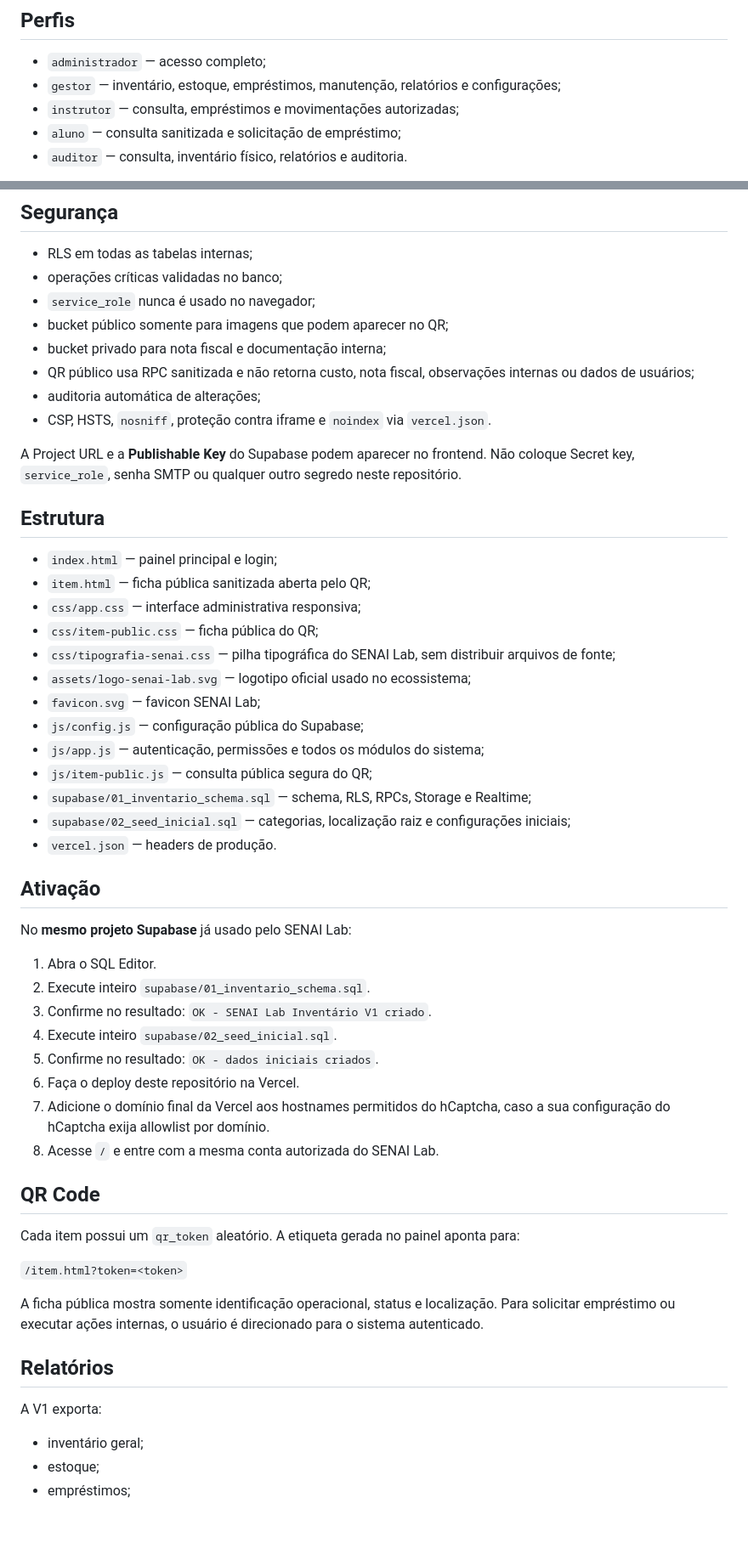
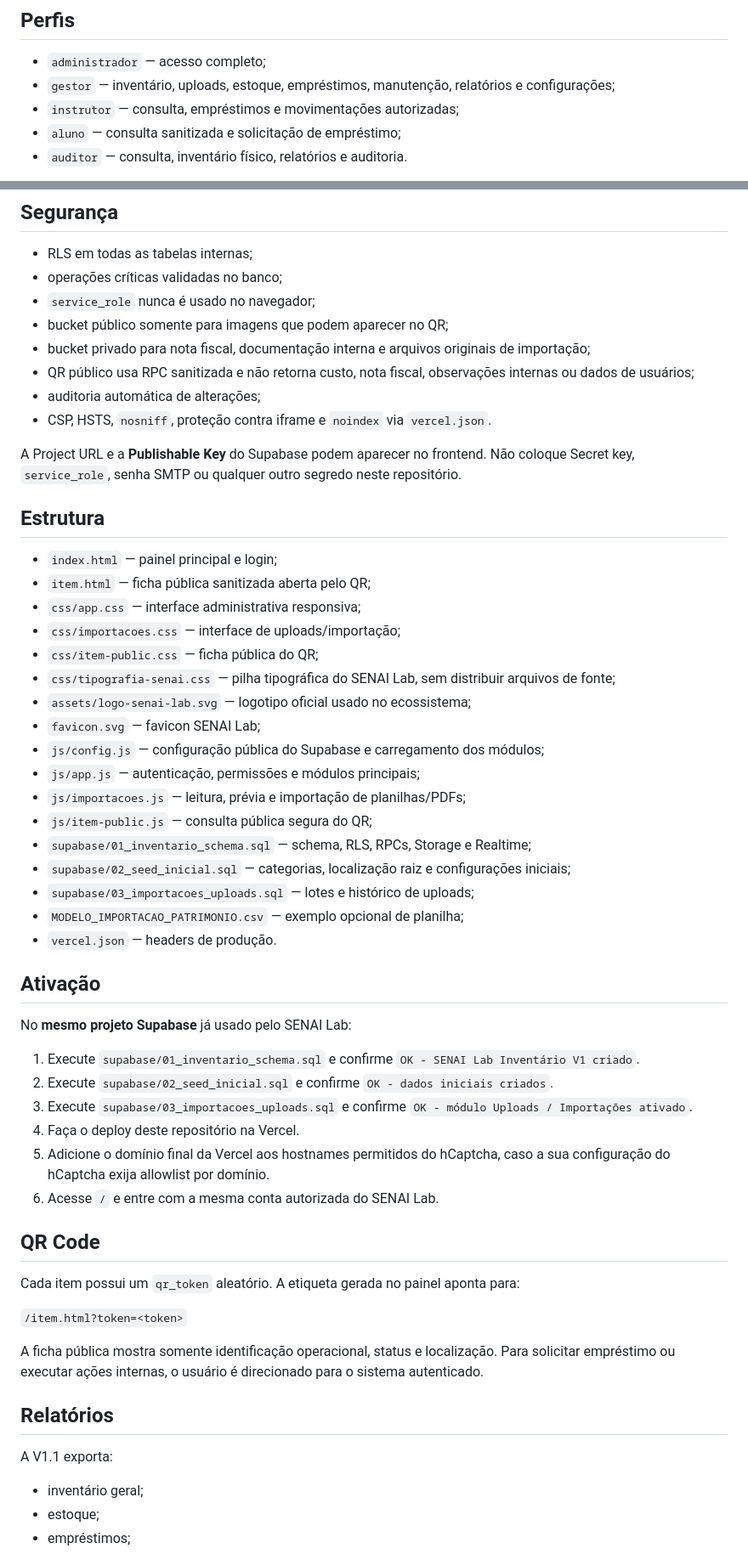
Before and after one commit to eduardohenrique-dev2/SENAI-Lab-Invent-rio, a Markdown page: README.md, 2 parts joined by grey strips. Shown at 85% size. GitHub-like rendering; blank space fills up the shorter version.

Commit message:
docs: documenta modulo de uploads e importacao

```diff
--- a/README.md
+++ b/README.md
@@ -55,7 +93,7 @@ A ficha suporta:
 ## Perfis
 
 - `administrador` — acesso completo;
-- `gestor` — inventário, estoque, empréstimos, manutenção, relatórios e configurações;
+- `gestor` — inventário, uploads, estoque, empréstimos, manutenção, relatórios e configurações;
 - `instrutor` — consulta, empréstimos e movimentações autorizadas;
 - `aluno` — consulta sanitizada e solicitação de empréstimo;
 - `auditor` — consulta, inventário físico, relatórios e auditoria.
@@ -74,7 +112,7 @@ Novos usuários do Supabase Auth recebem perfil `aluno` inativo até liberação
 - operações críticas validadas no banco;
 - `service_role` nunca é usado no navegador;
 - bucket público somente para imagens que podem aparecer no QR;
-- bucket privado para nota fiscal e documentação interna;
+- bucket privado para nota fiscal, documentação interna e arquivos originais de importação;
 - QR público usa RPC sanitizada e não retorna custo, nota fiscal, observações internas ou dados de usuários;
 - auditoria automática de alterações;
 - CSP, HSTS, `nosniff`, proteção contra iframe e `noindex` via `vercel.json`.
@@ -86,29 +124,31 @@ A Project URL e a **Publishable Key** do Supabase podem aparecer no frontend. N
 - `index.html` — painel principal e login;
 - `item.html` — ficha pública sanitizada aberta pelo QR;
 - `css/app.css` — interface administrativa responsiva;
+- `css/importacoes.css` — interface de uploads/importação;
 - `css/item-public.css` — ficha pública do QR;
 - `css/tipografia-senai.css` — pilha tipográfica do SENAI Lab, sem distribuir arquivos de fonte;
 - `assets/logo-senai-lab.svg` — logotipo oficial usado no ecossistema;
 - `favicon.svg` — favicon SENAI Lab;
-- `js/config.js` — configuração pública do Supabase;
-- `js/app.js` — autenticação, permissões e todos os módulos do sistema;
+- `js/config.js` — configuração pública do Supabase e carregamento dos módulos;
+- `js/app.js` — autenticação, permissões e módulos principais;
+- `js/importacoes.js` — leitura, prévia e importação de planilhas/PDFs;
 - `js/item-public.js` — consulta pública segura do QR;
 - `supabase/01_inventario_schema.sql` — schema, RLS, RPCs, Storage e Realtime;
 - `supabase/02_seed_inicial.sql` — categorias, localização raiz e configurações iniciais;
+- `supabase/03_importacoes_uploads.sql` — lotes e histórico de uploads;
+- `MODELO_IMPORTACAO_PATRIMONIO.csv` — exemplo opcional de planilha;
 - `vercel.json` — headers de produção.
 
 ## Ativação
 
 No **mesmo projeto Supabase** já usado pelo SENAI Lab:
 
-1. Abra o SQL Editor.
-2. Execute inteiro `supabase/01_inventario_schema.sql`.
-3. Confirme no resultado: `OK - SENAI Lab Inventário V1 criado`.
-4. Execute inteiro `supabase/02_seed_inicial.sql`.
-5. Confirme no resultado: `OK - dados iniciais criados`.
-6. Faça o deploy deste repositório na Vercel.
-7. Adicione o domínio final da Vercel aos hostnames permitidos do hCaptcha, caso a sua configuração do hCaptcha exija allowlist por domínio.
-8. Acesse `/` e entre com a mesma conta autorizada do SENAI Lab.
+1. Execute `supabase/01_inventario_schema.sql` e confirme `OK - SENAI Lab Inventário V1 criado`.
+2. Execute `supabase/02_seed_inicial.sql` e confirme `OK - dados iniciais criados`.
+3. Execute `supabase/03_importacoes_uploads.sql` e confirme `OK - módulo Uploads / Importações ativado`.
+4. Faça o deploy deste repositório na Vercel.
+5. Adicione o domínio final da Vercel aos hostnames permitidos do hCaptcha, caso a sua configuração do hCaptcha exija allowlist por domínio.
+6. Acesse `/` e entre com a mesma conta autorizada do SENAI Lab.
 
 ## QR Code
 
@@ -120,7 +160,7 @@ A ficha pública mostra somente identificação operacional, status e localizaç
 
 ## Relatórios
 
-A V1 exporta:
+A V1.1 exporta:
 
 - inventário geral;
 - estoque;
```
Also changed, not shown: other parts of README.md (+39 -1 lines).
